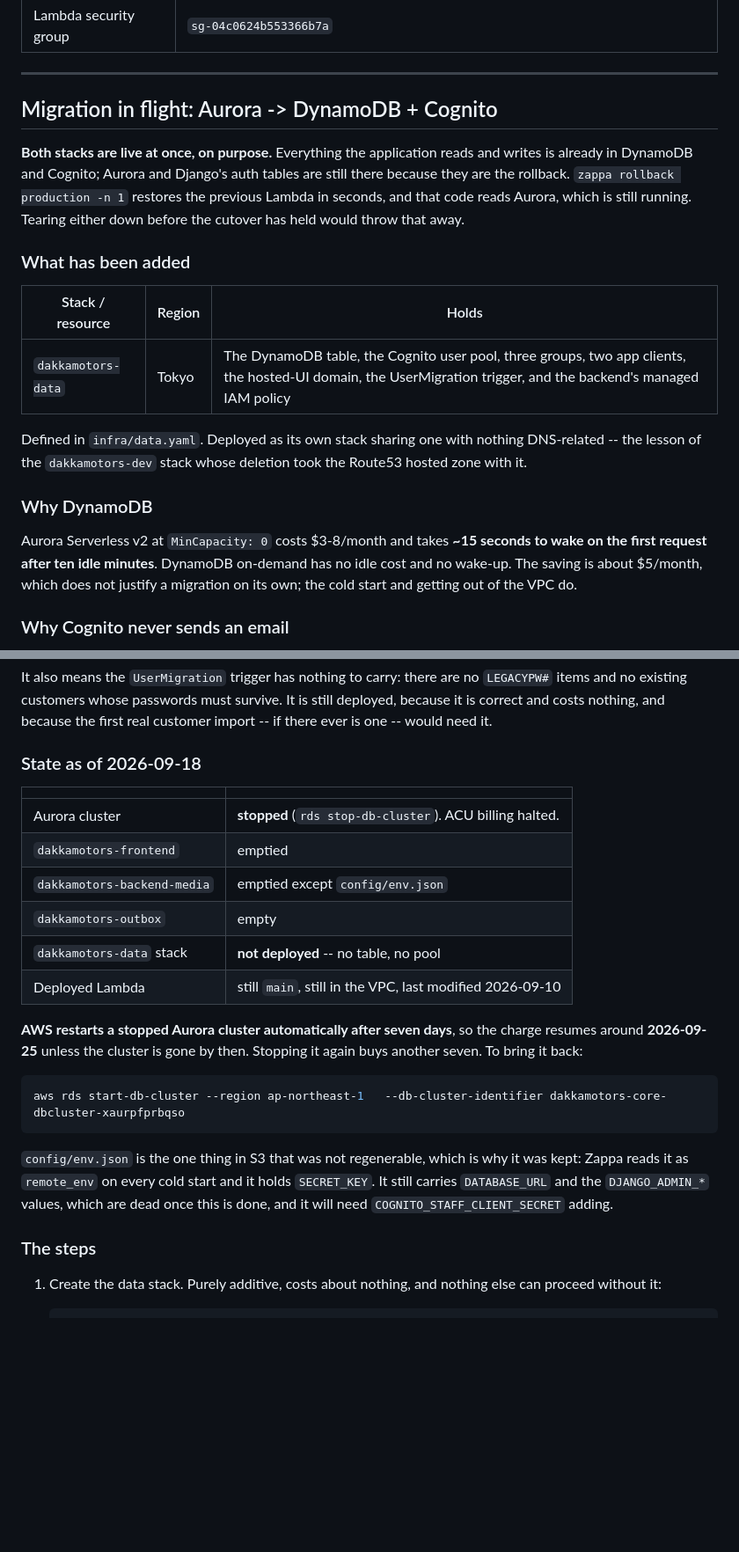
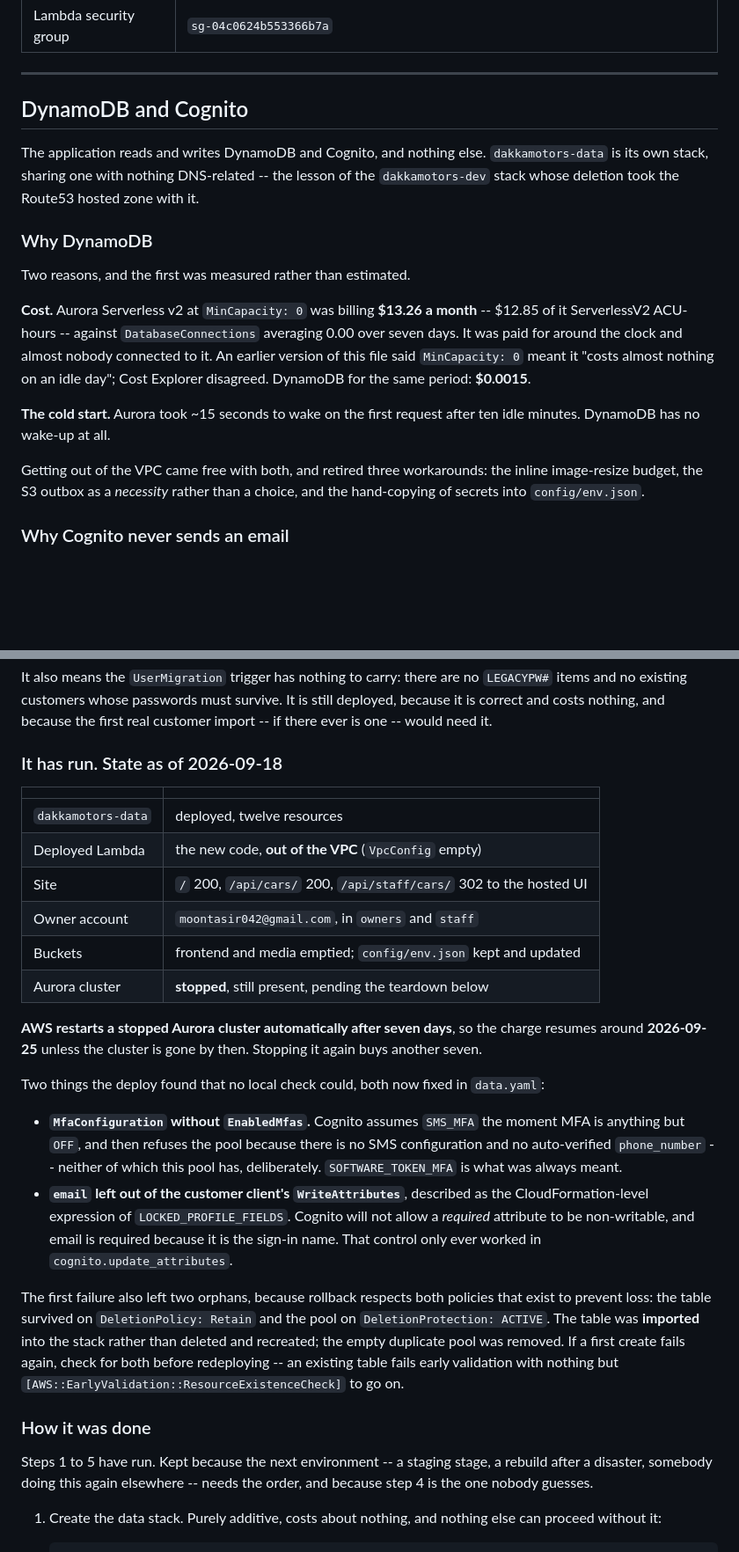
Before and after one commit to Munmud/dakkamotors, a Markdown page: docs/INFRA.md, 2 parts joined by grey strips. Shown at 88% size. GitHub-like rendering; blank space fills up the shorter version.

Commit message:
Say in INFRA.md that the cutover has run, and correct the cost claim
The runbook still described both stacks running side by side with Aurora as the
rollback, and a list of steps to take. All of it has happened: the data stack is
deployed, the Lambda is out of the VPC, the site serves from DynamoDB, and there
is an owner account. Only the teardown is left.

The cost section was wrong in a way worth naming rather than quietly editing. It
said MinCapacity 0 meant Aurora "costs almost nothing on an idle day" and the
saving was about $5/month. Cost Explorer put it at $13.26 a month, $12.85 of it
ACU-hours, against DatabaseConnections averaging 0.00 across seven days -- billed
around the clock for a database nobody was using. DynamoDB for the same period
was $0.0015.

Keeps the steps as a record rather than deleting them: the next environment, or a
rebuild after a disaster, needs the order -- and step 4, making the first owner by
hand, is the one nobody guesses. An empty pool has nobody in it, and
/api/staff/accounts/ needs an owner signed in before it will make anybody.

Records both deploy-time failures and, more usefully, why rollback left orphans:
DeletionPolicy Retain and DeletionProtection both did exactly what they exist to
do, at the one moment that is inconvenient.

Co-Authored-By: Claude Opus 5 (1M context) <noreply@anthropic.com>

````diff
--- a/docs/INFRA.md
+++ b/docs/INFRA.md
@@ -51,30 +51,28 @@ The exceptions above always carry an explicit `--region us-east-1`.
 
 ---
 
-## Migration in flight: Aurora -> DynamoDB + Cognito
+## DynamoDB and Cognito
 
-**Both stacks are live at once, on purpose.** Everything the application reads and writes
-is already in DynamoDB and Cognito; Aurora and Django's auth tables are still there
-because they are the rollback. `zappa rollback production -n 1` restores the previous
-Lambda in seconds, and that code reads Aurora, which is still running. Tearing either
-down before the cutover has held would throw that away.
-
-### What has been added
-
-| Stack / resource | Region | Holds |
-|---|---|---|
-| `dakkamotors-data` | Tokyo | The DynamoDB table, the Cognito user pool, three groups, two app clients, the hosted-UI domain, the UserMigration trigger, and the backend's managed IAM policy |
-
-Defined in `infra/data.yaml`. Deployed as its own stack sharing one with nothing
-DNS-related -- the lesson of the `dakkamotors-dev` stack whose deletion took the Route53
-hosted zone with it.
+The application reads and writes DynamoDB and Cognito, and nothing else. `dakkamotors-data`
+is its own stack, sharing one with nothing DNS-related -- the lesson of the
+`dakkamotors-dev` stack whose deletion took the Route53 hosted zone with it.
 
 ### Why DynamoDB
 
-Aurora Serverless v2 at `MinCapacity: 0` costs $3-8/month and takes **~15 seconds to wake
-on the first request after ten idle minutes**. DynamoDB on-demand has no idle cost and no
-wake-up. The saving is about $5/month, which does not justify a migration on its own; the
-cold start and getting out of the VPC do.
+Two reasons, and the first was measured rather than estimated.
+
+**Cost.** Aurora Serverless v2 at `MinCapacity: 0` was billing **$13.26 a month** --
+$12.85 of it ServerlessV2 ACU-hours -- against `DatabaseConnections` averaging 0.00 over
+seven days. It was paid for around the clock and almost nobody connected to it. An
+earlier version of this file said `MinCapacity: 0` meant it "costs almost nothing on an
+idle day"; Cost Explorer disagreed. DynamoDB for the same period: **$0.0015**.
+
+**The cold start.** Aurora took ~15 seconds to wake on the first request after ten idle
+minutes. DynamoDB has no wake-up at all.
+
+Getting out of the VPC came free with both, and retired three workarounds: the inline
+image-resize budget, the S3 outbox as a *necessity* rather than a choice, and the
+hand-copying of secrets into `config/env.json`.
 
 ### Why Cognito never sends an email
 
@@ -131,31 +129,44 @@ items and no existing customers whose passwords must survive. It is still deploy
 because it is correct and costs nothing, and because the first real customer import --
 if there ever is one -- would need it.
 
-### State as of 2026-09-18
+### It has run. State as of 2026-09-18
 
 | | |
 |---|---|
-| Aurora cluster | **stopped** (`rds stop-db-cluster`). ACU billing halted. |
-| `dakkamotors-frontend` | emptied |
-| `dakkamotors-backend-media` | emptied except `config/env.json` |
-| `dakkamotors-outbox` | empty |
-| `dakkamotors-data` stack | **not deployed** -- no table, no pool |
-| Deployed Lambda | still `main`, still in the VPC, last modified 2026-09-10 |
+| `dakkamotors-data` | deployed, twelve resources |
+| Deployed Lambda | the new code, **out of the VPC** (`VpcConfig` empty) |
+| Site | `/` 200, `/api/cars/` 200, `/api/staff/cars/` 302 to the hosted UI |
+| Owner account | `moontasir042@gmail.com`, in `owners` and `staff` |
+| Buckets | frontend and media emptied; `config/env.json` kept and updated |
+| Aurora cluster | **stopped**, still present, pending the teardown below |
 
 **AWS restarts a stopped Aurora cluster automatically after seven days**, so the charge
 resumes around **2026-09-25** unless the cluster is gone by then. Stopping it again buys
-another seven. To bring it back:
+another seven.
 
-```bash
-aws rds start-db-cluster --region ap-northeast-1   --db-cluster-identifier dakkamotors-core-dbcluster-xaurpfprbqso
-```
+Two things the deploy found that no local check could, both now fixed in `data.yaml`:
 
-`config/env.json` is the one thing in S3 that was not regenerable, which is why it was
-kept: Zappa reads it as `remote_env` on every cold start and it holds `SECRET_KEY`. It
-still carries `DATABASE_URL` and the `DJANGO_ADMIN_*` values, which are dead once this is
-done, and it will need `COGNITO_STAFF_CLIENT_SECRET` adding.
+* **`MfaConfiguration` without `EnabledMfas`.** Cognito assumes `SMS_MFA` the moment MFA
+  is anything but `OFF`, and then refuses the pool because there is no SMS configuration
+  and no auto-verified `phone_number` -- neither of which this pool has, deliberately.
+  `SOFTWARE_TOKEN_MFA` is what was always meant.
+* **`email` left out of the customer client's `WriteAttributes`**, described as the
+  CloudFormation-level expression of `LOCKED_PROFILE_FIELDS`. Cognito will not allow a
+  *required* attribute to be non-writable, and email is required because it is the
+  sign-in name. That control only ever worked in `cognito.update_attributes`.
 
-### The steps
+The first failure also left two orphans, because rollback respects both policies that
+exist to prevent loss: the table survived on `DeletionPolicy: Retain` and the pool on
+`DeletionProtection: ACTIVE`. The table was **imported** into the stack rather than
+deleted and recreated; the empty duplicate pool was removed. If a first create fails
+again, check for both before redeploying -- an existing table fails early validation with
+nothing but `[AWS::EarlyValidation::ResourceExistenceCheck]` to go on.
+
+### How it was done
+
+Steps 1 to 5 have run. Kept because the next environment -- a staging stage, a rebuild
+after a disaster, somebody doing this again elsewhere -- needs the order, and because
+step 4 is the one nobody guesses.
 
 1. Create the data stack. Purely additive, costs about nothing, and nothing else can
    proceed without it:
````
Also changed, not shown: other parts of docs/INFRA.md (+3 -2 lines).
